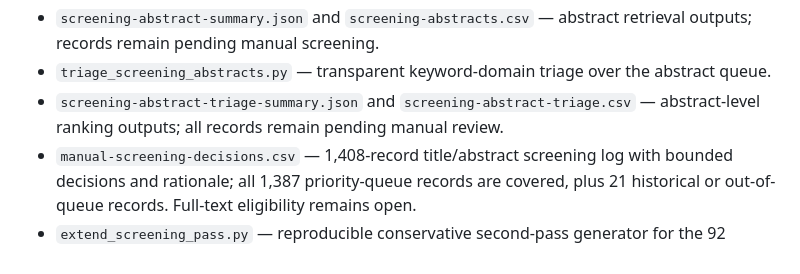
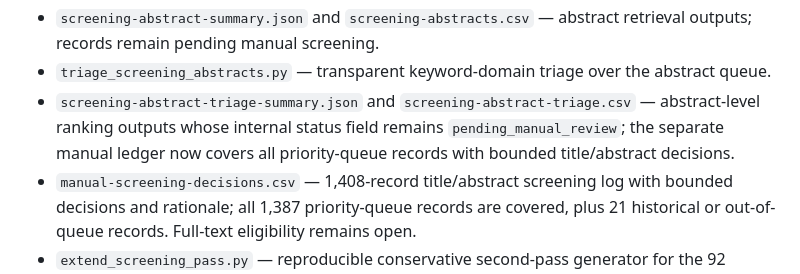
Before and after one commit to dcmcshan/artemisia, a Markdown page: manuscript/README.md, the part around the change. GitHub-like rendering.

Commit message:
Clarify screening and triage status

```diff
--- a/manuscript/README.md
+++ b/manuscript/README.md
@@ -37,7 +37,7 @@ This directory is the publication workspace for the *Artemisia* terpene review.
 - `fetch_screening_abstracts.py` — reproducible PubMed abstract retrieval for the priority queue.
 - `screening-abstract-summary.json` and `screening-abstracts.csv` — abstract retrieval outputs; records remain pending manual screening.
 - `triage_screening_abstracts.py` — transparent keyword-domain triage over the abstract queue.
-- `screening-abstract-triage-summary.json` and `screening-abstract-triage.csv` — abstract-level ranking outputs; all records remain pending manual review.
+- `screening-abstract-triage-summary.json` and `screening-abstract-triage.csv` — abstract-level ranking outputs whose internal status field remains `pending_manual_review`; the separate manual ledger now covers all priority-queue records with bounded title/abstract decisions.
 - `manual-screening-decisions.csv` — 1,408-record title/abstract screening log with bounded decisions and rationale; all 1,387 priority-queue records are covered, plus 21 historical or out-of-queue records. Full-text eligibility remains open.
 - `extend_screening_pass.py` — reproducible conservative second-pass generator for the 92 target-related records added to the screening ledger; full-text eligibility remains open.
 - `complete_screening_pass.py` — reproducible conservative completion pass covering the remaining queue records without asserting full-text eligibility or quantitative inclusion.
```
